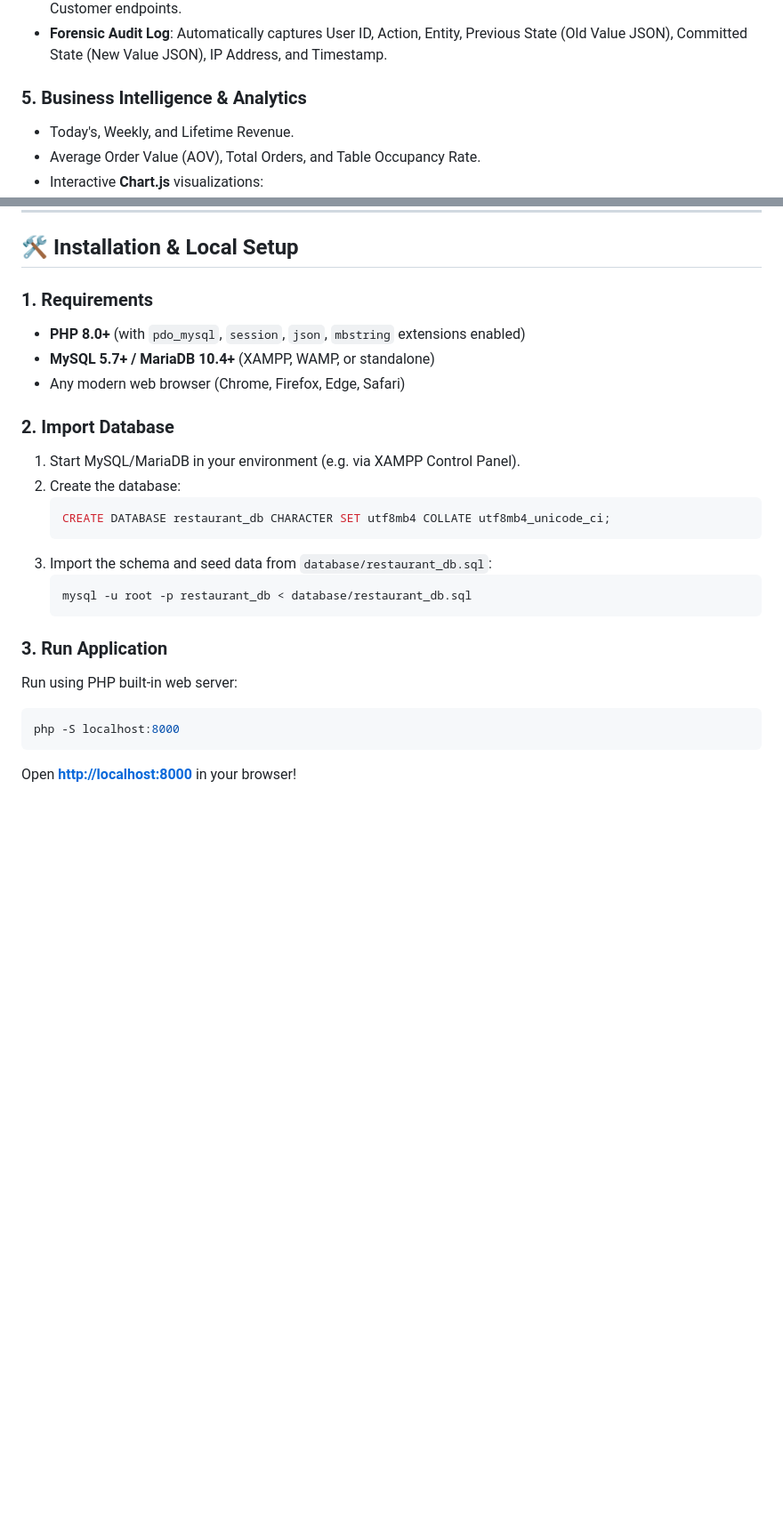
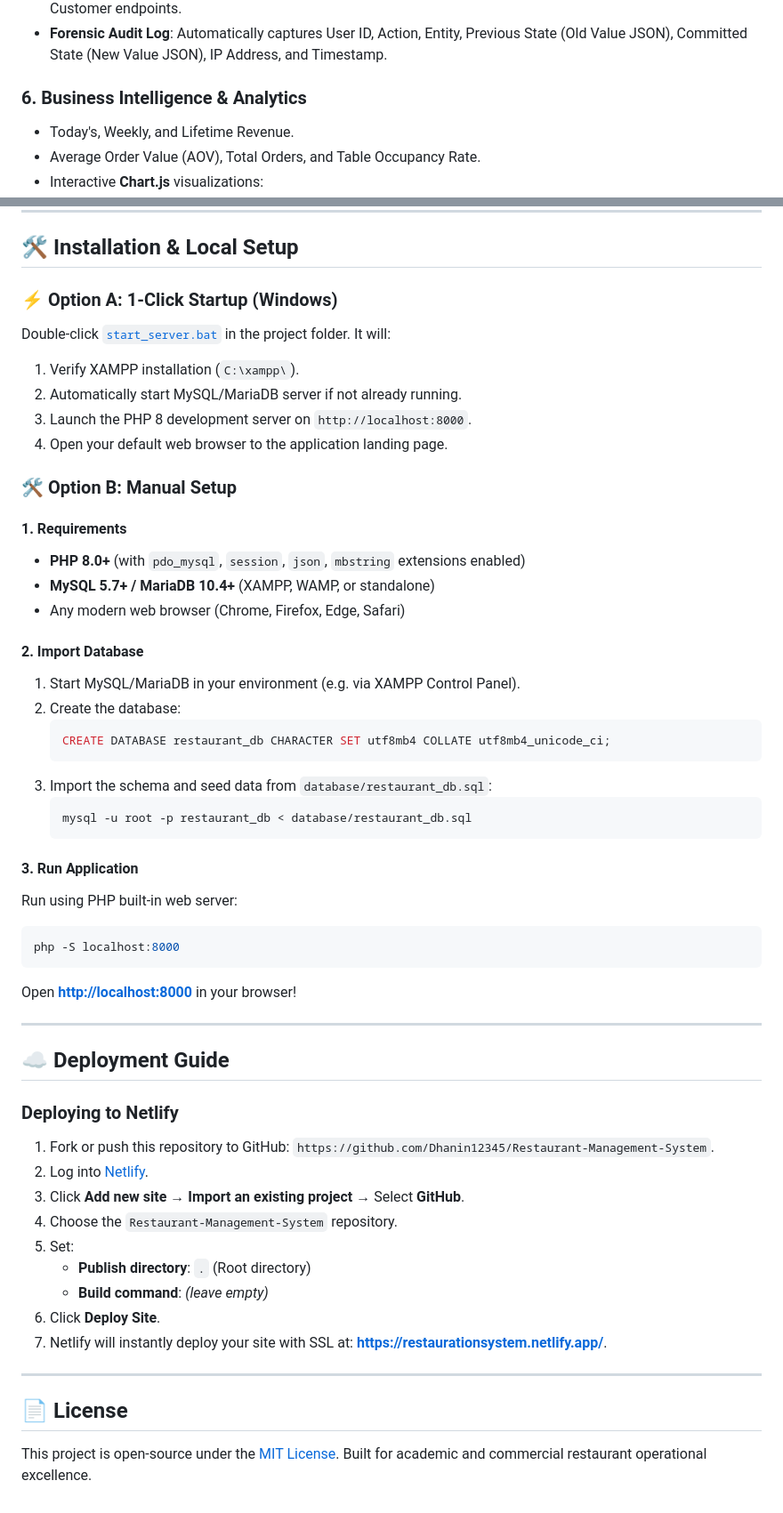
Before and after one commit to Dhanin12345/Restaurant-Management-System, a Markdown page: README.md, 2 parts joined by grey strips. Shown at 89% size. Rendered like a GitHub page; blank space fills up the shorter version.

````diff
--- a/README.md
+++ b/README.md
@@ -32,7 +62,7 @@ A next-generation enterprise restaurant platform engineered using modern **PHP 8
 - **Role-Based Access Control (RBAC)**: Strict role guards protect Admin, Manager, Waiter, Kitchen, Cashier, and Customer endpoints.
 - **Forensic Audit Log**: Automatically captures User ID, Action, Entity, Previous State (Old Value JSON), Committed State (New Value JSON), IP Address, and Timestamp.
 
-### 5. Business Intelligence & Analytics
+### 6. Business Intelligence & Analytics
 - Today's, Weekly, and Lifetime Revenue.
 - Average Order Value (AOV), Total Orders, and Table Occupancy Rate.
 - Interactive **Chart.js** visualizations:
@@ -201,12 +237,21 @@ Follow this guided walkthrough to test every feature in sequence without any err
 
 ## 🛠 Installation & Local Setup
 
-### 1. Requirements
+### ⚡ Option A: 1-Click Startup (Windows)
+Double-click [`start_server.bat`](file:///d:/Restaurant%20Management%20System/start_server.bat) in the project folder. It will:
+1. Verify XAMPP installation (`C:\xampp\`).
+2. Automatically start MySQL/MariaDB server if not already running.
+3. Launch the PHP 8 development server on `http://localhost:8000`.
+4. Open your default web browser to the application landing page.
+
+### 🛠 Option B: Manual Setup
+
+#### 1. Requirements
 - **PHP 8.0+** (with `pdo_mysql`, `session`, `json`, `mbstring` extensions enabled)
 - **MySQL 5.7+ / MariaDB 10.4+** (XAMPP, WAMP, or standalone)
 - Any modern web browser (Chrome, Firefox, Edge, Safari)
 
-### 2. Import Database
+#### 2. Import Database
 1. Start MySQL/MariaDB in your environment (e.g. via XAMPP Control Panel).
 2. Create the database:
    ```sql
@@ -217,9 +262,29 @@ Follow this guided walkthrough to test every feature in sequence without any err
    mysql -u root -p restaurant_db < database/restaurant_db.sql
    ```
 
-### 3. Run Application
+#### 3. Run Application
 Run using PHP built-in web server:
 ```bash
 php -S localhost:8000
 ```
 Open **[http://localhost:8000](http://localhost:8000)** in your browser!
+
+---
+
+## ☁️ Deployment Guide
+
+### Deploying to Netlify
+1. Fork or push this repository to GitHub: `https://github.com/Dhanin12345/Restaurant-Management-System`.
+2. Log into [Netlify](https://app.netlify.com/).
+3. Click **Add new site** &rarr; **Import an existing project** &rarr; Select **GitHub**.
+4. Choose the `Restaurant-Management-System` repository.
+5. Set:
+   - **Publish directory**: `.` (Root directory)
+   - **Build command**: *(leave empty)*
+6. Click **Deploy Site**.
+7. Netlify will instantly deploy your site with SSL at: **[https://restaurationsystem.netlify.app/](https://restaurationsystem.netlify.app/)**.
+
+---
+
+## 📄 License
+This project is open-source under the [MIT License](LICENSE). Built for academic and commercial restaurant operational excellence.
````
Also changed, not shown: other parts of README.md (+45 -9 lines).
